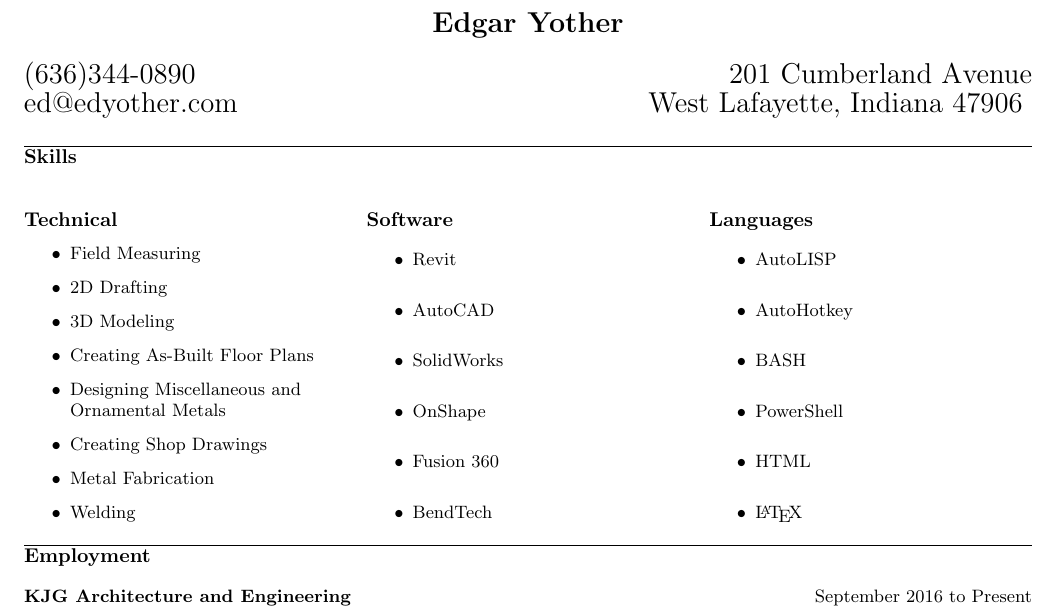
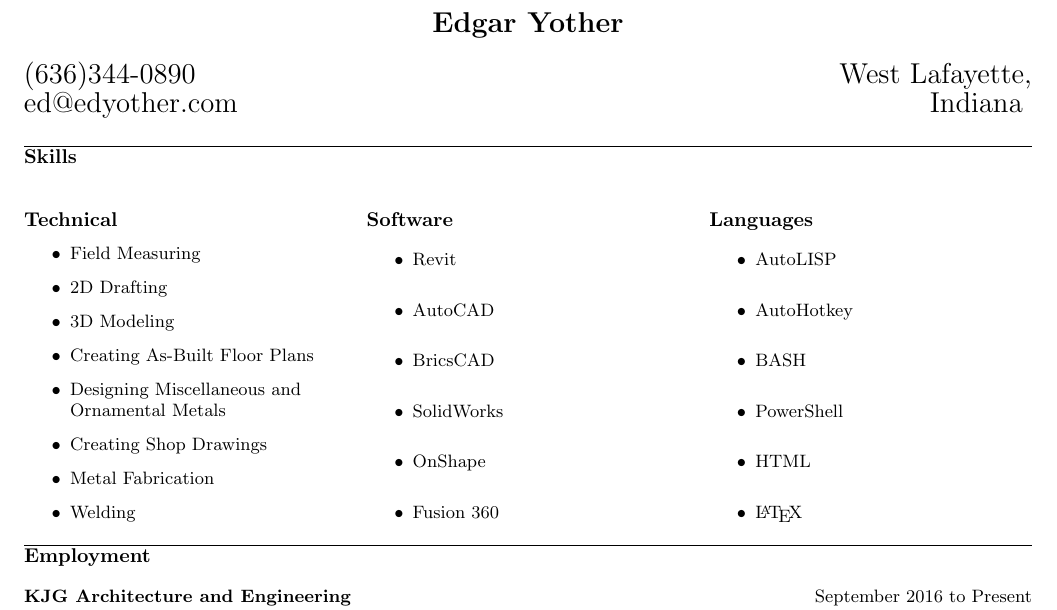
Before and after one commit to edyother/Resume, a LaTeX CV (Resume.tex): part of page 1 of 2, cut so that both start at the same text. Compiled offline with pdfLaTeX.

Commit message:
remove street address and change software

```diff
--- a/Resume.tex
+++ b/Resume.tex
@@ -20,9 +20,9 @@
     \textbf{Edgar Yother}
 \end{center}
 
-(636)344-0890 \hfill 201 Cumberland Avenue
+(636)344-0890 \hfill West Lafayette,
 
-ed@edyother.com \hfill West Lafayette, Indiana 47906
+ed@edyother.com \hfill  Indiana
 \end{huge}
 
 \section*{Skills}
@@ -45,10 +45,10 @@ ed@edyother.com \hfill West Lafayette, Indiana 47906
 \begin{itemize}
     \item Revit
     \item AutoCAD
+    \item BricsCAD
     \item SolidWorks
     \item OnShape
     \item Fusion 360
-    \item BendTech
 \end{itemize}
 \columnbreak
 \subsection*{Languages}
```
Also changed, not shown: Resume.pdf, 1 other file.
